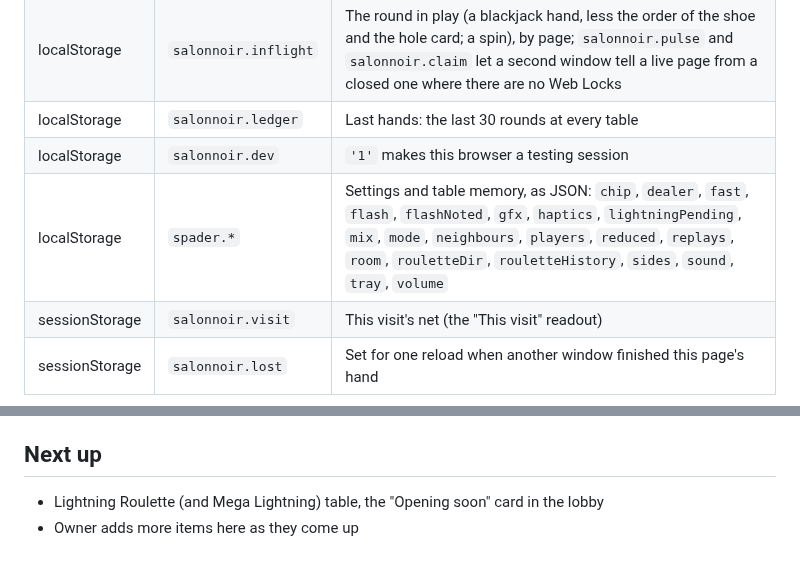
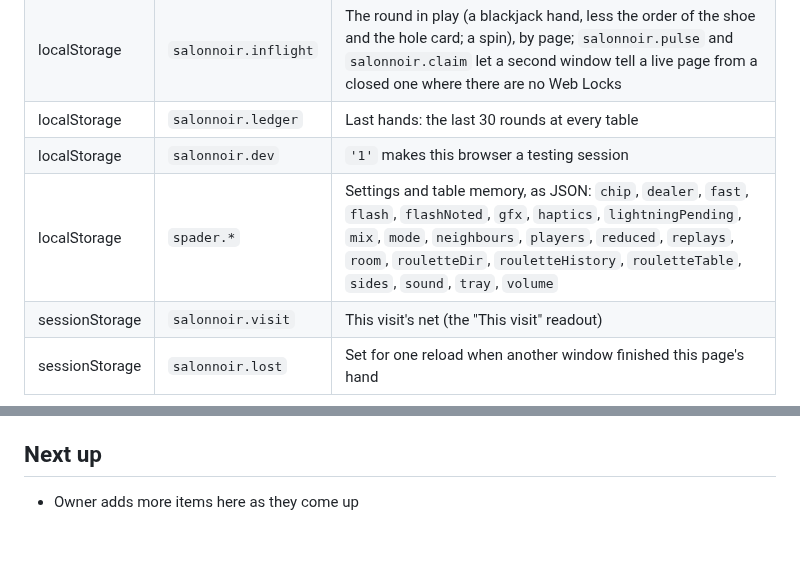
Before and after one commit to onealper/salon-noir, a Markdown page: PROJECT.md, 2 parts joined by grey strips. GitHub-like rendering.

```diff
--- a/PROJECT.md
+++ b/PROJECT.md
@@ -155,7 +159,7 @@ Everything lives in the browser that plays; nothing leaves it.
 | localStorage | `salonnoir.inflight` | The round in play (a blackjack hand, less the order of the shoe and the hole card; a spin), by page; `salonnoir.pulse` and `salonnoir.claim` let a second window tell a live page from a closed one where there are no Web Locks |
 | localStorage | `salonnoir.ledger` | Last hands: the last 30 rounds at every table |
 | localStorage | `salonnoir.dev` | `'1'` makes this browser a testing session |
-| localStorage | `spader.*` | Settings and table memory, as JSON: `chip`, `dealer`, `fast`, `flash`, `flashNoted`, `gfx`, `haptics`, `lightningPending`, `mix`, `mode`, `neighbours`, `players`, `reduced`, `replays`, `room`, `rouletteDir`, `rouletteHistory`, `sides`, `sound`, `tray`, `volume` |
+| localStorage | `spader.*` | Settings and table memory, as JSON: `chip`, `dealer`, `fast`, `flash`, `flashNoted`, `gfx`, `haptics`, `lightningPending`, `mix`, `mode`, `neighbours`, `players`, `reduced`, `replays`, `room`, `rouletteDir`, `rouletteHistory`, `rouletteTable`, `sides`, `sound`, `tray`, `volume` |
 | sessionStorage | `salonnoir.visit` | This visit's net (the "This visit" readout) |
 | sessionStorage | `salonnoir.lost` | Set for one reload when another window finished this page's hand |
 
@@ -182,5 +186,4 @@ Most AI models can't view the images and audio directly:
 
 ## Next up
 
-- Lightning Roulette (and Mega Lightning) table, the "Opening soon" card in the lobby
 - Owner adds more items here as they come up
```
Also changed, not shown: other parts of PROJECT.md (+11 -7 lines), README.md (+9 -4 lines), docs/screenshots/lightning-roulette.jpg (added), 7 other files.
